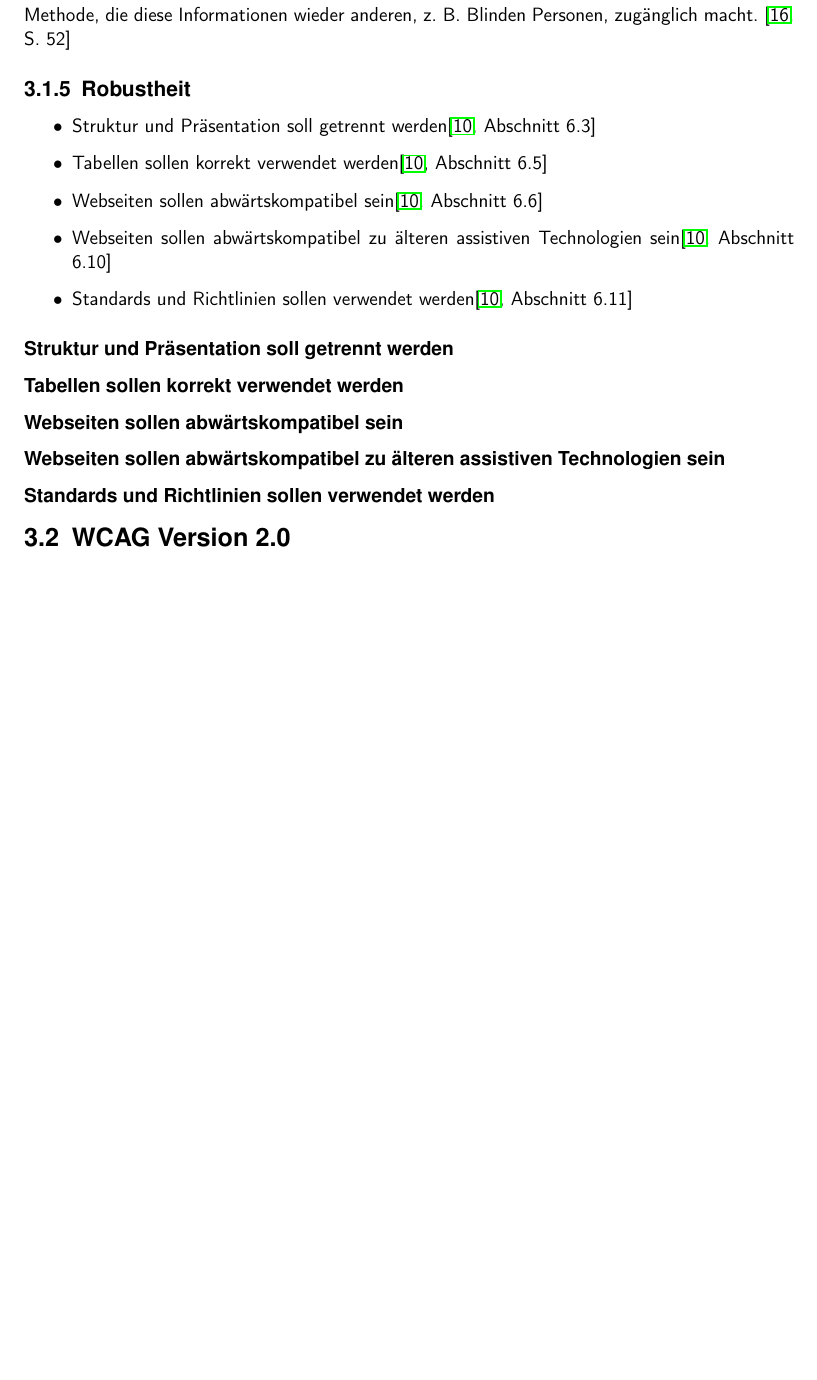
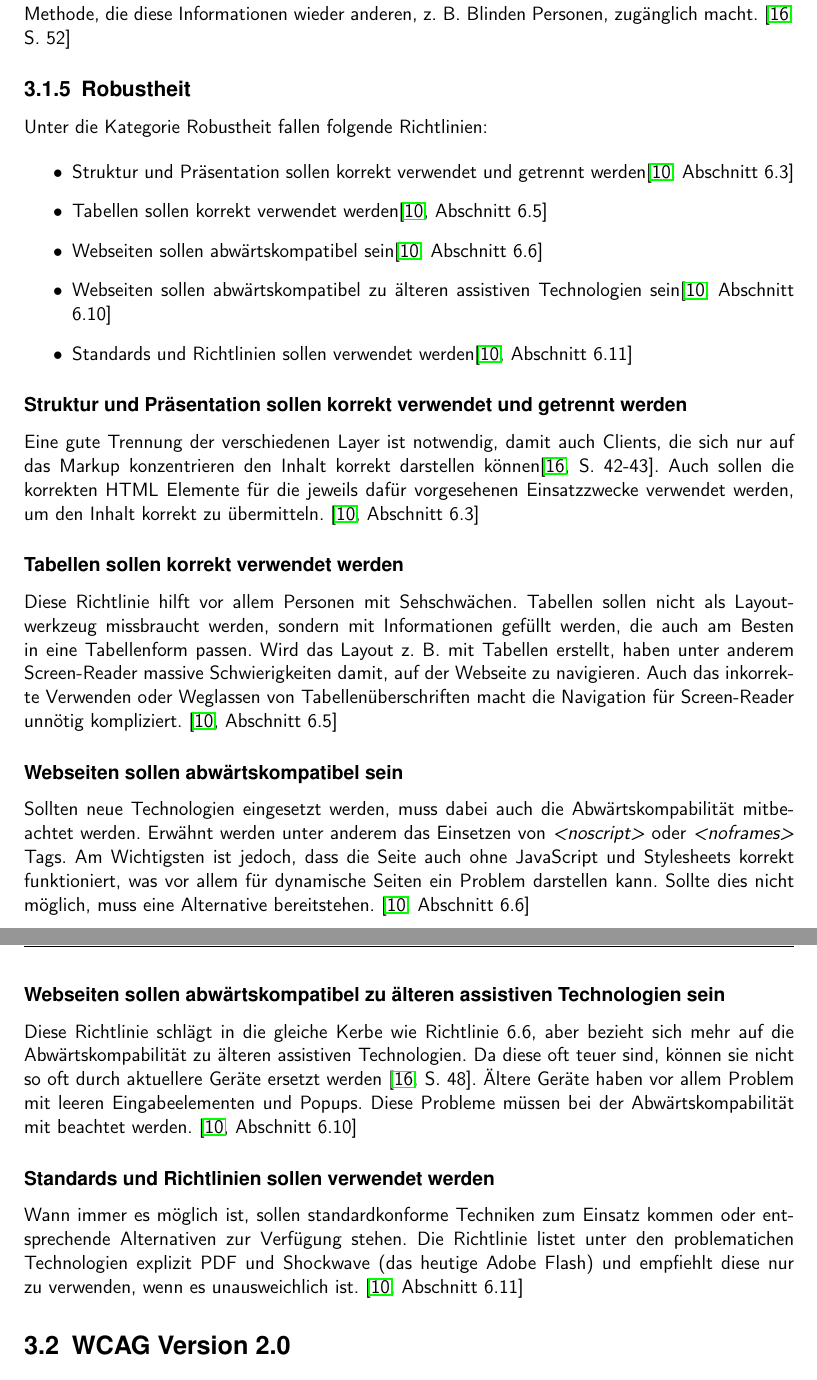
Before and after one commit to BernhardPosselt/bachelor-thesis, a LaTeX thesis (first/thesis/src/AccessibilityAndModernWeb.tex): part of page 13 of 22 before the commit and two parts of pages 13 and 14 of 22 after it, the two joined at a grey line, cut so that both start at the same text, the shorter picture padded with empty space. Compiled offline with pdfLaTeX.

Commit message:
finished wcag1

```diff
--- a/first/thesis/src/AccessibilityAndModernWeb.tex
+++ b/first/thesis/src/AccessibilityAndModernWeb.tex
@@ -302,20 +303,31 @@ Diese Richtlinie bezieht sich nicht nur auf Personen mit Lern- und Konzentration
 Dies ist jedoch schwer mess- und erreichbar. Ein zus"atzliches Verwenden von Bildern oder Audio erfordert zus"atzlich auch ein Vorhandensein einer Methode, die diese Informationen wieder anderen, z. B. Blinden Personen, zug"anglich macht. \cite[S. 52]{barr_webd}
 
 \subsection{Robustheit}
+Unter die Kategorie Robustheit fallen folgende Richtlinien:
+
+
 \begin{itemize}
-\item Struktur und Pr"asentation soll getrennt werden\cite[Abschnitt 6.3]{wcag1}
+\item Struktur und Pr"asentation sollen korrekt verwendet und getrennt werden\cite[Abschnitt 6.3]{wcag1}
 \item Tabellen sollen korrekt verwendet werden\cite[Abschnitt 6.5]{wcag1}
 \item Webseiten sollen abw"artskompatibel sein\cite[Abschnitt 6.6]{wcag1}
 \item Webseiten sollen abw"artskompatibel zu "alteren assistiven Technologien sein\cite[Abschnitt 6.10]{wcag1}
 \item Standards und Richtlinien sollen verwendet werden\cite[Abschnitt 6.11]{wcag1}
 \end{itemize}
 
-\subsubsection{Struktur und Pr"asentation soll getrennt werden}
+\subsubsection{Struktur und Pr"asentation sollen korrekt verwendet und getrennt werden}
+Eine gute Trennung der verschiedenen Layer ist notwendig, damit auch Clients, die sich nur auf das Markup konzentrieren den Inhalt korrekt darstellen k"onnen\cite[S. 42-43]{barr_webd}. Auch sollen die korrekten HTML Elemente f"ur die jeweils daf"ur vorgesehenen Einsatzzwecke verwendet werden, um den Inhalt korrekt zu "ubermitteln. \cite[Abschnitt 6.3]{wcag1}
+
 \subsubsection{Tabellen sollen korrekt verwendet werden}
+Diese Richtlinie hilft vor allem Personen mit Sehschw"achen. Tabellen sollen nicht als Layoutwerkzeug missbraucht werden, sondern mit Informationen gef"ullt werden, die auch am Besten in eine Tabellenform passen. Wird das Layout z. B. mit Tabellen erstellt, haben unter anderem Screen-Reader massive Schwierigkeiten damit, auf der Webseite zu navigieren. Auch das inkorrekte Verwenden oder Weglassen von Tabellen"uberschriften macht die Navigation f"ur Screen-Reader unn"otig kompliziert. \cite[Abschnitt 6.5]{wcag1}
+
 \subsubsection{Webseiten sollen abw"artskompatibel sein}
+Sollten neue Technologien eingesetzt werden, muss dabei auch die Abw"artskompabilit"at mitbeachtet werden. Erw"ahnt werden unter anderem das Einsetzen von \emph{<noscript>} oder \emph{<noframes>} Tags. Am Wichtigsten ist jedoch, dass die Seite auch ohne JavaScript und Stylesheets korrekt funktioniert, was vor allem f"ur dynamische Seiten ein Problem darstellen kann. Sollte dies nicht m"oglich, muss eine Alternative bereitstehen. \cite[Abschnitt 6.6]{wcag1}
+
 \subsubsection{Webseiten sollen abw"artskompatibel zu "alteren assistiven Technologien sein}
+Diese Richtlinie schl"agt in die gleiche Kerbe wie Richtlinie 6.6, aber bezieht sich mehr auf die Abw"artskompabilit"at zu "alteren assistiven Technologien. Da diese oft teuer sind, k"onnen sie nicht so oft durch aktuellere Ger"ate ersetzt werden \cite[S. 48]{barr_webd}. "Altere Ger"ate haben vor allem Problem mit leeren Eingabeelementen und Popups. Diese Probleme m"ussen bei der Abw"artskompabilit"at mit beachtet werden. \cite[Abschnitt 6.10]{wcag1}
+
 \subsubsection{Standards und Richtlinien sollen verwendet werden}
-
+Wann immer es m"oglich ist, sollen standardkonforme Techniken zum Einsatz kommen oder entsprechende Alternativen zur Verf"ugung stehen. Die Richtlinie listet unter den problematichen Technologien explizit PDF und Shockwave (das heutige Adobe Flash) und empfiehlt diese nur zu verwenden, wenn es unausweichlich ist. \cite[Abschnitt 6.11]{wcag1}
 
 \section{WCAG Version 2.0}
 Eigenschaften und Empfehlungen jeweils mit den einzelnen Sektionen
```
Also changed, not shown: first/thesis/src/AccessibilityAndModernWeb.tex (3 more changed lines).
